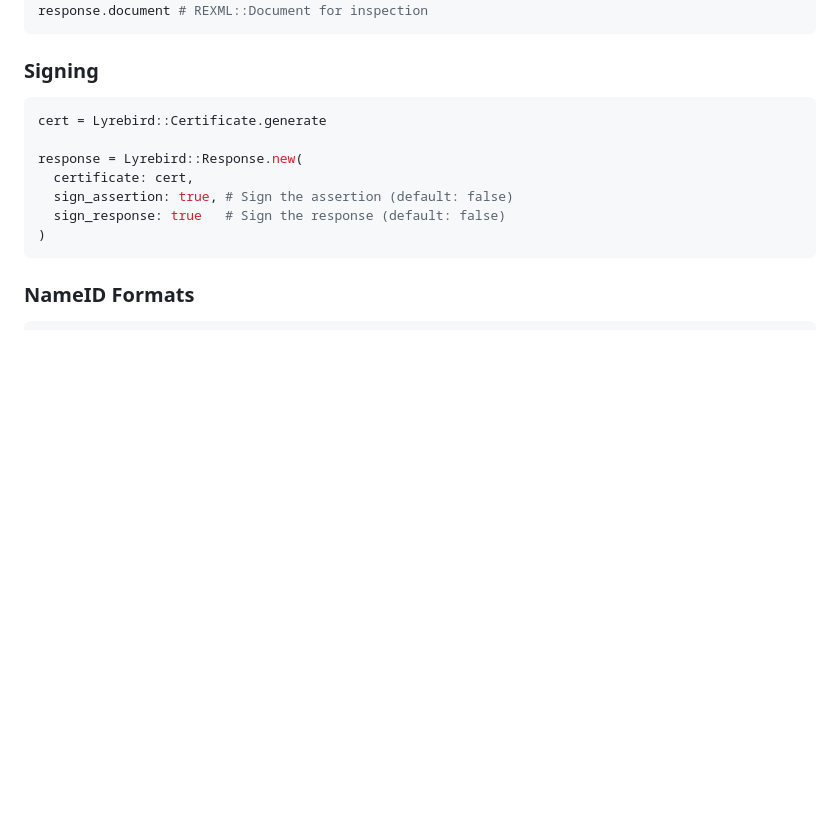
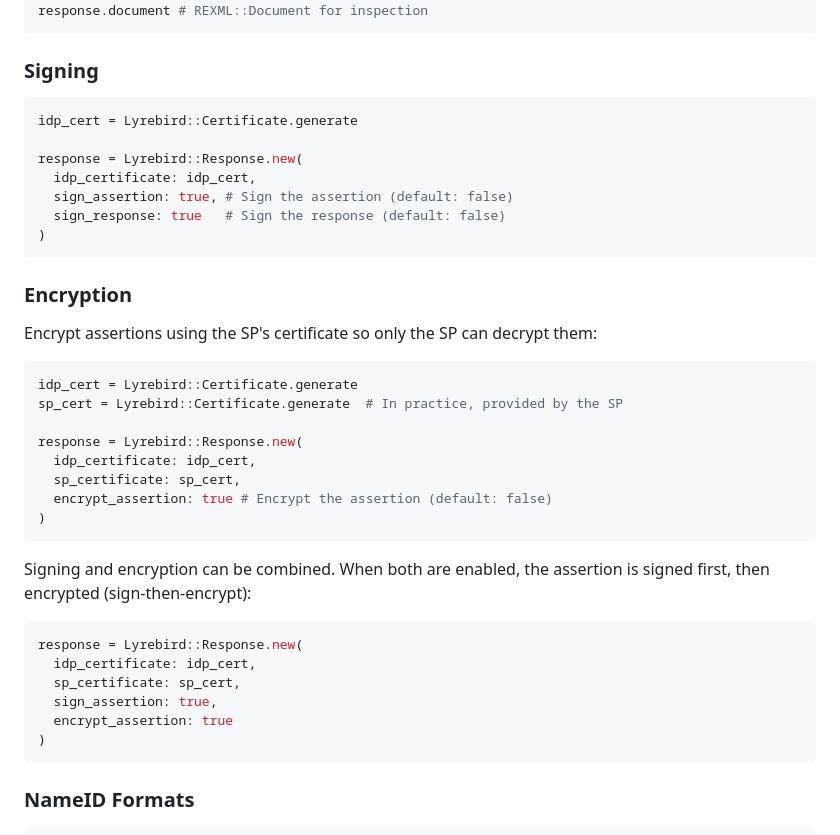
Before and after one commit to simplesaml/lyrebird, a Markdown page: README.md, the part around the change. Rendered like a GitHub page; blank space fills up the shorter version.

````diff
--- a/README.md
+++ b/README.md
@@ -68,12 +68,36 @@ response.document # REXML::Document for inspection
 
 ### Signing
 ```ruby
-cert = Lyrebird::Certificate.generate
+idp_cert = Lyrebird::Certificate.generate
 
 response = Lyrebird::Response.new(
-  certificate: cert,
+  idp_certificate: idp_cert,
   sign_assertion: true, # Sign the assertion (default: false)
   sign_response: true   # Sign the response (default: false)
+)
+```
+
+### Encryption
+Encrypt assertions using the SP's certificate so only the SP can decrypt them:
+```ruby
+idp_cert = Lyrebird::Certificate.generate
+sp_cert = Lyrebird::Certificate.generate  # In practice, provided by the SP
+
+response = Lyrebird::Response.new(
+  idp_certificate: idp_cert,
+  sp_certificate: sp_cert,
+  encrypt_assertion: true # Encrypt the assertion (default: false)
+)
+```
+
+Signing and encryption can be combined. When both are enabled, the assertion is
+signed first, then encrypted (sign-then-encrypt):
+```ruby
+response = Lyrebird::Response.new(
+  idp_certificate: idp_cert,
+  sp_certificate: sp_cert,
+  sign_assertion: true,
+  encrypt_assertion: true
 )
 ```
 
````
